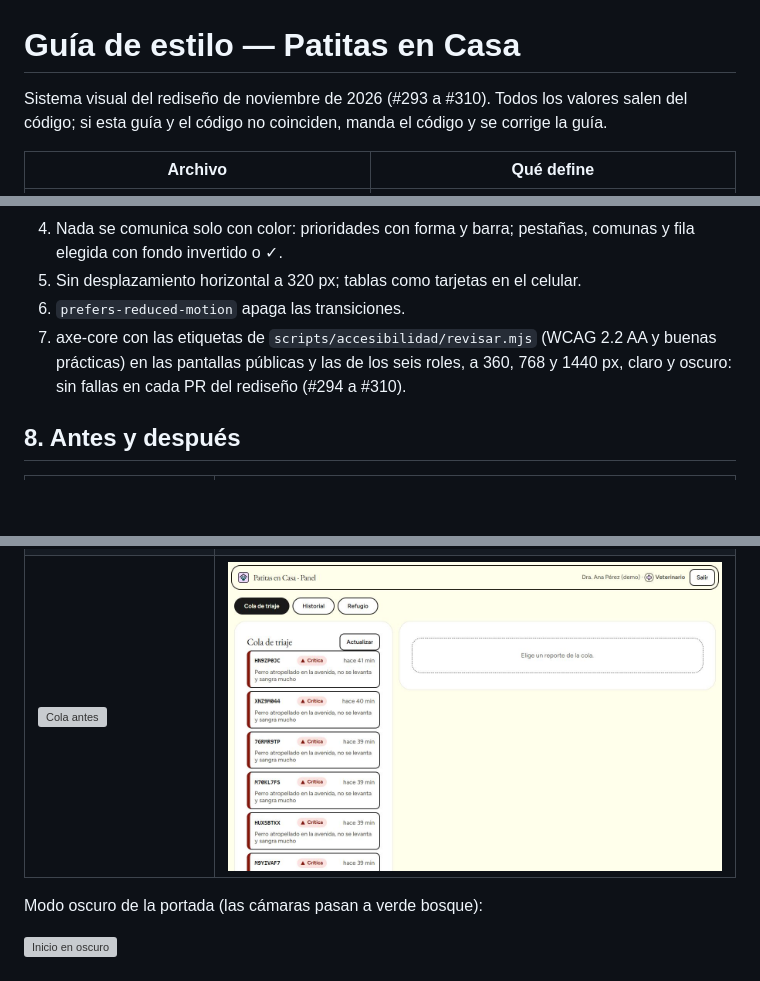
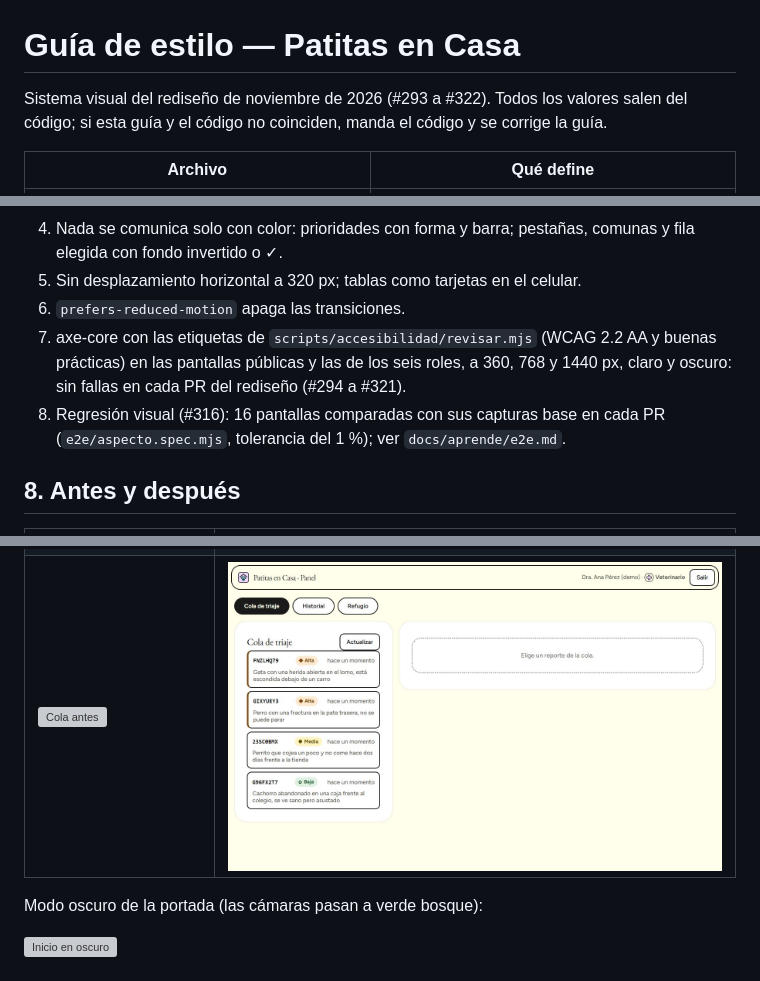
Before and after one commit to Brizad/patitas-en-casa, a Markdown page: docs/tesis/guia-estilo.md, 3 parts joined by grey strips. Drawn GitHub-style; pictures changed too: docs/tesis/guia-estilo/despues-veterinario-cola.jpg; blank space fills up the shorter version; grey boxes are pictures that could not be loaded.

Commit message:
docs: guía de estilo al día con main (cola con formas, SW v10, regresión visual) (#313)
Co-Authored-By: Claude Opus 5.5 <noreply@anthropic.com>

```diff
--- a/docs/tesis/guia-estilo.md
+++ b/docs/tesis/guia-estilo.md
@@ -1,6 +1,6 @@
 # Guía de estilo — Patitas en Casa
 
-Sistema visual del rediseño de noviembre de 2026 (#293 a #310). Todos los valores salen del
+Sistema visual del rediseño de noviembre de 2026 (#293 a #322). Todos los valores salen del
 código; si esta guía y el código no coinciden, manda el código y se corrige la guía.
 
 | Archivo | Qué define |
@@ -155,7 +155,9 @@ revisa que sean XML válido, seguro, con la paleta y que se usen.
 6. `prefers-reduced-motion` apaga las transiciones.
 7. axe-core con las etiquetas de `scripts/accesibilidad/revisar.mjs` (WCAG 2.2 AA y buenas
    prácticas) en las pantallas públicas y las de los seis roles, a 360, 768 y 1440 px, claro y
-   oscuro: sin fallas en cada PR del rediseño (#294 a #310).
+   oscuro: sin fallas en cada PR del rediseño (#294 a #321).
+8. Regresión visual (#316): 16 pantallas comparadas con sus capturas base en cada PR
+   (`e2e/aspecto.spec.mjs`, tolerancia del 1 %); ver `docs/aprende/e2e.md`.
 
 ## 8. Antes y después
 
```
Also changed, not shown: other parts of docs/tesis/guia-estilo.md (+1 -1 lines).
